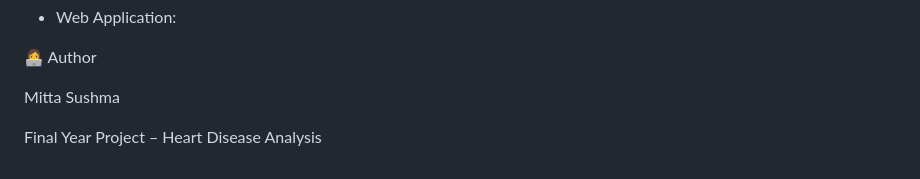
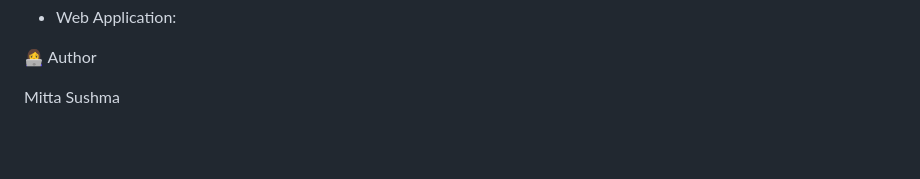
Before and after one commit to Mitta-Sushma/Heart_disease_analysis, a Markdown page: README.md, the part around the change. GitHub-like rendering; blank space fills up the shorter version.

```diff
--- a/README.md
+++ b/README.md
@@ -158,5 +158,3 @@ Publication Links:
 👩‍💻 Author
 
 Mitta Sushma
-
-Final Year Project – Heart Disease Analysis
```
